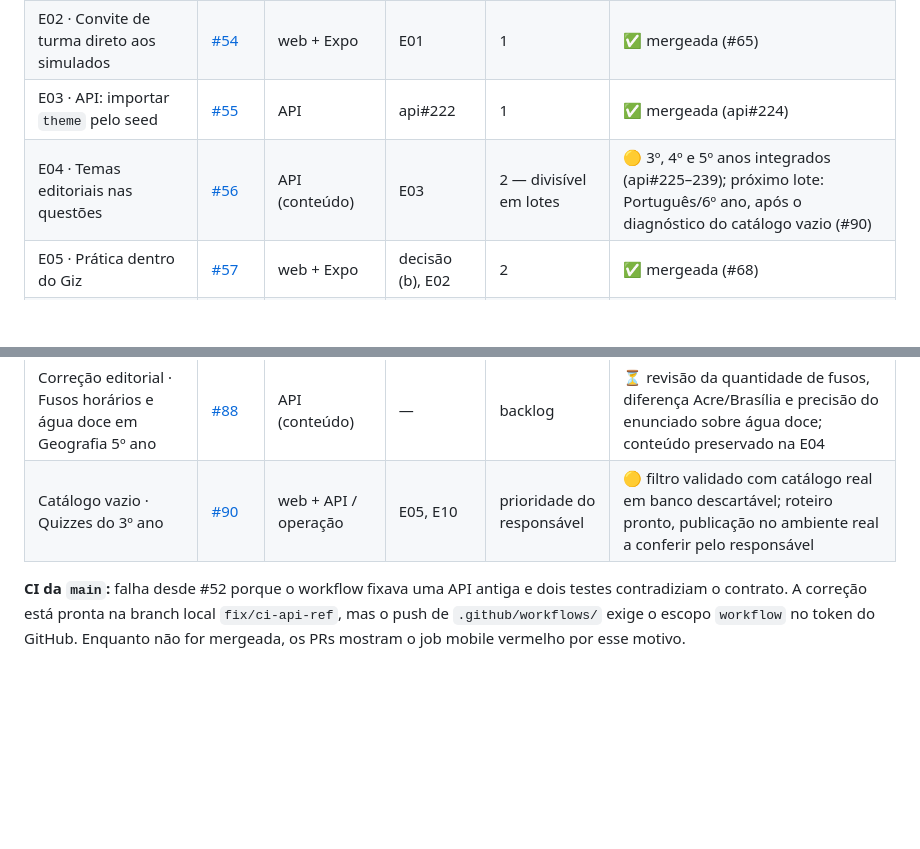
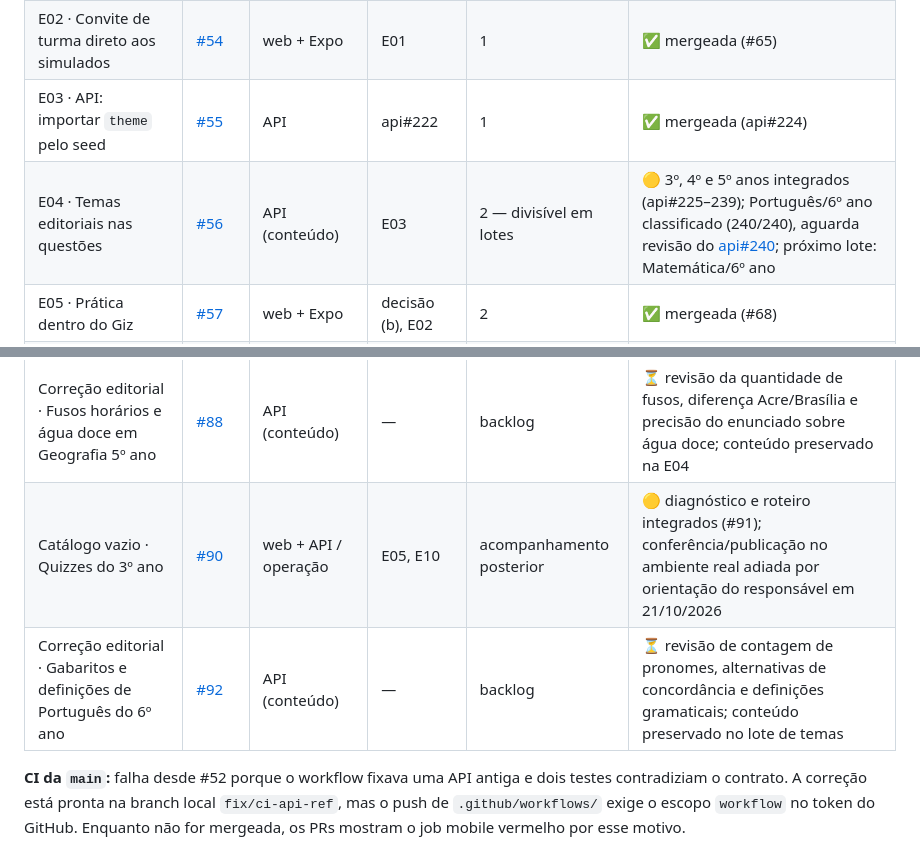
Before and after one commit to guilhermeborba/simulados-bernardo, a Markdown page: docs/giz/ETAPAS.md, 2 parts joined by grey strips. GitHub-like rendering; blank space fills up the shorter version.

Commit message:
docs(giz): registra Português do 6º ano e adia conferência de quizzes
Co-Authored-By: GPT-6 <noreply@openai.com>

```diff
--- a/docs/giz/ETAPAS.md
+++ b/docs/giz/ETAPAS.md
@@ -18,7 +18,7 @@ Situação registrada em 21/10/2026. A situação ao vivo está sempre nas issue
 | E01 · Trilhas por público no catálogo | [#53](https://github.com/guilhermeborba/simulados-bernardo/issues/53) | web + Expo | decisão | 1 | ✅ mergeada e publicada (#64) |
 | E02 · Convite de turma direto aos simulados | [#54](https://github.com/guilhermeborba/simulados-bernardo/issues/54) | web + Expo | E01 | 1 | ✅ mergeada (#65) |
 | E03 · API: importar `theme` pelo seed | [#55](https://github.com/guilhermeborba/simulados-bernardo/issues/55) | API | api#222 | 1 | ✅ mergeada (api#224) |
-| E04 · Temas editoriais nas questões | [#56](https://github.com/guilhermeborba/simulados-bernardo/issues/56) | API (conteúdo) | E03 | 2 — divisível em lotes | 🟡 3º, 4º e 5º anos integrados (api#225–239); próximo lote: Português/6º ano, após o diagnóstico do catálogo vazio (#90) |
+| E04 · Temas editoriais nas questões | [#56](https://github.com/guilhermeborba/simulados-bernardo/issues/56) | API (conteúdo) | E03 | 2 — divisível em lotes | 🟡 3º, 4º e 5º anos integrados (api#225–239); Português/6º ano classificado (240/240), aguarda revisão do [api#240](https://github.com/guilhermeborba/simulados-bernardo-api/pull/240); próximo lote: Matemática/6º ano |
 | E05 · Prática dentro do Giz | [#57](https://github.com/guilhermeborba/simulados-bernardo/issues/57) | web + Expo | decisão (b), E02 | 2 | ✅ mergeada (#68) |
 | E06 · Validar app Giz no Android | [#58](https://github.com/guilhermeborba/simulados-bernardo/issues/58) | Expo | — | 2 | ⏳ livre (ideal após E05) |
 | E07 · Aceite web e acessibilidade | [#59](https://github.com/guilhermeborba/simulados-bernardo/issues/59) | web | — | 2 | 🟡 PR #69 mergeado; verificações automatizadas aprovadas e roteiro assistivo humano pendente |
@@ -38,7 +38,8 @@ Situação registrada em 21/10/2026. A situação ao vivo está sempre nas issue
 | Correção editorial · Órbita lunar em Ciências 5º ano B3/AV2 | [#84](https://github.com/guilhermeborba/simulados-bernardo/issues/84) | API (conteúdo) | — | backlog | ⏳ revisão de alternativa e curiosidade pendente; confusão entre órbita e ciclo de fases, conteúdo preservado na E04 |
 | Correção editorial · Trabalho infantil e exílio em História 5º ano | [#86](https://github.com/guilhermeborba/simulados-bernardo/issues/86) | API (conteúdo) | — | backlog | ⏳ revisão do limite de idade de trabalho/aprendizagem e da cronologia do exílio de D. Pedro II; conteúdo preservado na E04 |
 | Correção editorial · Fusos horários e água doce em Geografia 5º ano | [#88](https://github.com/guilhermeborba/simulados-bernardo/issues/88) | API (conteúdo) | — | backlog | ⏳ revisão da quantidade de fusos, diferença Acre/Brasília e precisão do enunciado sobre água doce; conteúdo preservado na E04 |
-| Catálogo vazio · Quizzes do 3º ano | [#90](https://github.com/guilhermeborba/simulados-bernardo/issues/90) | web + API / operação | E05, E10 | prioridade do responsável | 🟡 filtro validado com catálogo real em banco descartável; roteiro pronto, publicação no ambiente real a conferir pelo responsável |
+| Catálogo vazio · Quizzes do 3º ano | [#90](https://github.com/guilhermeborba/simulados-bernardo/issues/90) | web + API / operação | E05, E10 | acompanhamento posterior | 🟡 diagnóstico e roteiro integrados (#91); conferência/publicação no ambiente real adiada por orientação do responsável em 21/10/2026 |
+| Correção editorial · Gabaritos e definições de Português do 6º ano | [#92](https://github.com/guilhermeborba/simulados-bernardo/issues/92) | API (conteúdo) | — | backlog | ⏳ revisão de contagem de pronomes, alternativas de concordância e definições gramaticais; conteúdo preservado no lote de temas |
 
 **CI da `main`:** falha desde #52 porque o workflow fixava uma API antiga e dois testes contradiziam o contrato. A correção está pronta na branch local `fix/ci-api-ref`, mas o push de `.github/workflows/` exige o escopo `workflow` no token do GitHub. Enquanto não for mergeada, os PRs mostram o job mobile vermelho por esse motivo.
 
```
